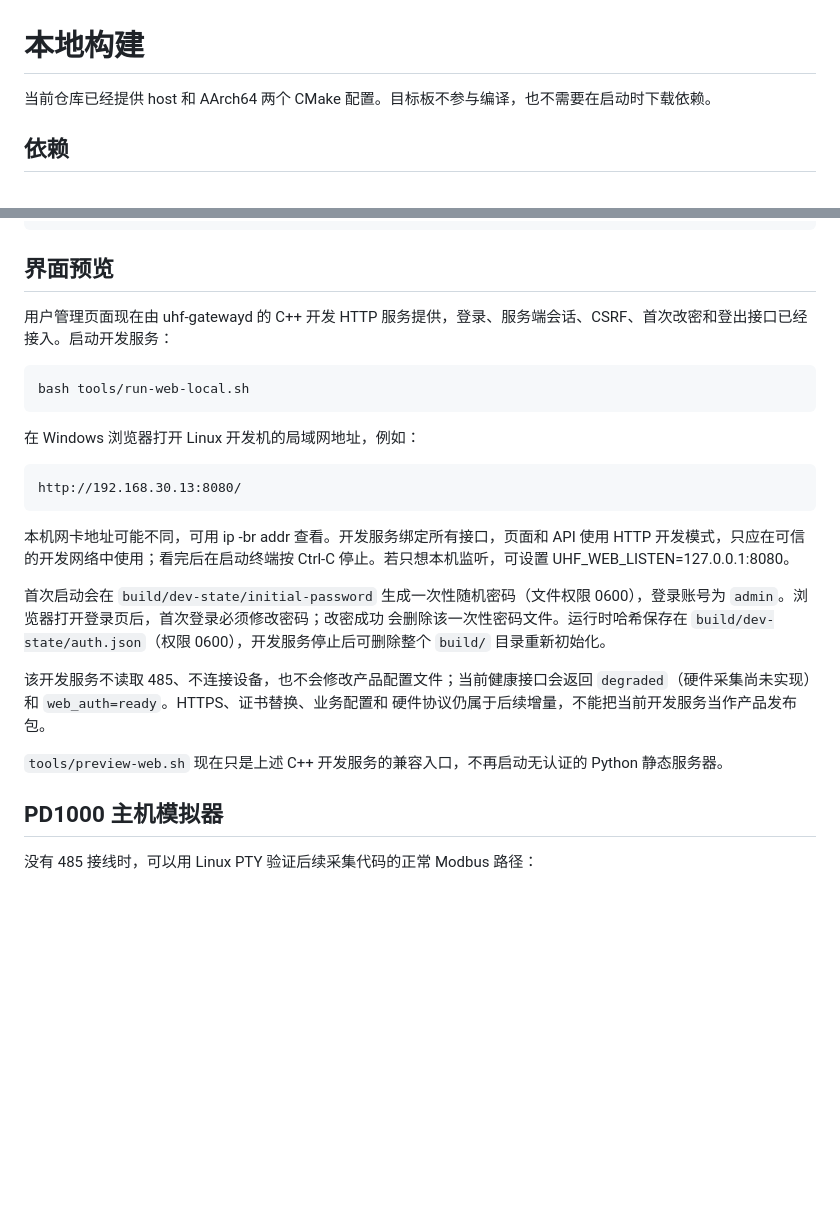
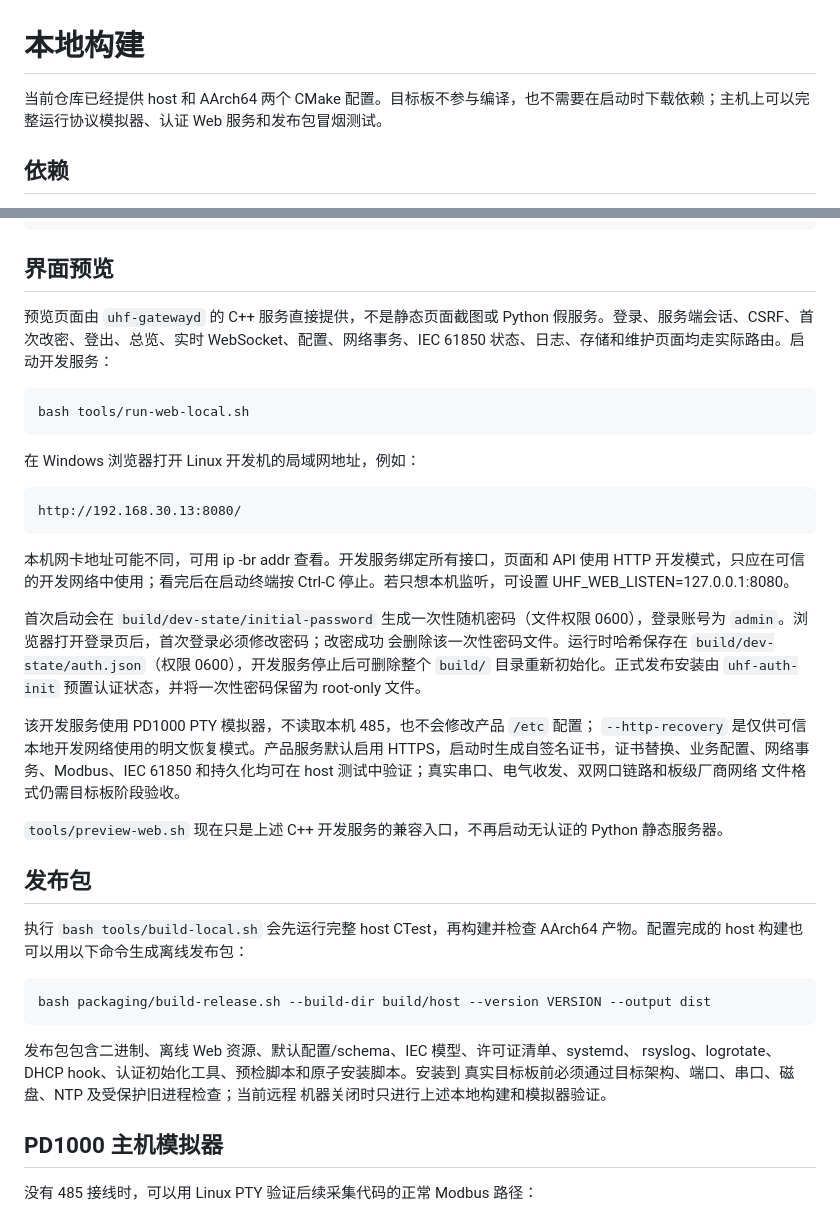
Before and after one commit to g2uzi2018-stack/uhf_61850, a Markdown page: docs/build.md, 2 parts joined by grey strips. Drawn GitHub-style; blank space fills up the shorter version.

Commit message:
docs: describe current local build and preview

```diff
--- a/docs/build.md
+++ b/docs/build.md
@@ -1,6 +1,6 @@
 # 本地构建
 
-当前仓库已经提供 host 和 AArch64 两个 CMake 配置。目标板不参与编译，也不需要在启动时下载依赖。
+当前仓库已经提供 host 和 AArch64 两个 CMake 配置。目标板不参与编译，也不需要在启动时下载依赖；主机上可以完整运行协议模拟器、认证 Web 服务和发布包冒烟测试。
 
 ## 依赖
 
@@ -40,7 +40,7 @@ format-check 是可选的 CMake 目标；安装 clang-format 后执行：
 
 ## 界面预览
 
-用户管理页面现在由 uhf-gatewayd 的 C++ 开发 HTTP 服务提供，登录、服务端会话、CSRF、首次改密和登出接口已经接入。启动开发服务：
+预览页面由 `uhf-gatewayd` 的 C++ 服务直接提供，不是静态页面截图或 Python 假服务。登录、服务端会话、CSRF、首次改密、登出、总览、实时 WebSocket、配置、网络事务、IEC 61850 状态、日志、存储和维护页面均走实际路由。启动开发服务：
 
     bash tools/run-web-local.sh
 
@@ -53,14 +53,29 @@ format-check 是可选的 CMake 目标；安装 clang-format 后执行：
 首次启动会在 `build/dev-state/initial-password` 生成一次性随机密码（文件权限
 0600），登录账号为 `admin`。浏览器打开登录页后，首次登录必须修改密码；改密成功
 会删除该一次性密码文件。运行时哈希保存在 `build/dev-state/auth.json`（权限
-0600），开发服务停止后可删除整个 `build/` 目录重新初始化。
+0600），开发服务停止后可删除整个 `build/` 目录重新初始化。正式发布安装由
+`uhf-auth-init` 预置认证状态，并将一次性密码保留为 root-only 文件。
 
-该开发服务不读取 485、不连接设备，也不会修改产品配置文件；当前健康接口会返回
-`degraded`（硬件采集尚未实现）和 `web_auth=ready`。HTTPS、证书替换、业务配置和
-硬件协议仍属于后续增量，不能把当前开发服务当作产品发布包。
+该开发服务使用 PD1000 PTY 模拟器，不读取本机 485，也不会修改产品 `/etc` 配置；
+`--http-recovery` 是仅供可信本地开发网络使用的明文恢复模式。产品服务默认启用
+HTTPS，启动时生成自签名证书，证书替换、业务配置、网络事务、Modbus、IEC 61850
+和持久化均可在 host 测试中验证；真实串口、电气收发、双网口链路和板级厂商网络
+文件格式仍需目标板阶段验收。
 
 `tools/preview-web.sh` 现在只是上述 C++ 开发服务的兼容入口，不再启动无认证的
 Python 静态服务器。
+
+## 发布包
+
+执行 `bash tools/build-local.sh` 会先运行完整 host CTest，再构建并检查 AArch64
+产物。配置完成的 host 构建也可以用以下命令生成离线发布包：
+
+    bash packaging/build-release.sh --build-dir build/host --version VERSION --output dist
+
+发布包包含二进制、离线 Web 资源、默认配置/schema、IEC 模型、许可证清单、systemd、
+rsyslog、logrotate、DHCP hook、认证初始化工具、预检脚本和原子安装脚本。安装到
+真实目标板前必须通过目标架构、端口、串口、磁盘、NTP 及受保护旧进程检查；当前远程
+机器关闭时只进行上述本地构建和模拟器验证。
 
 ## PD1000 主机模拟器
 
```
